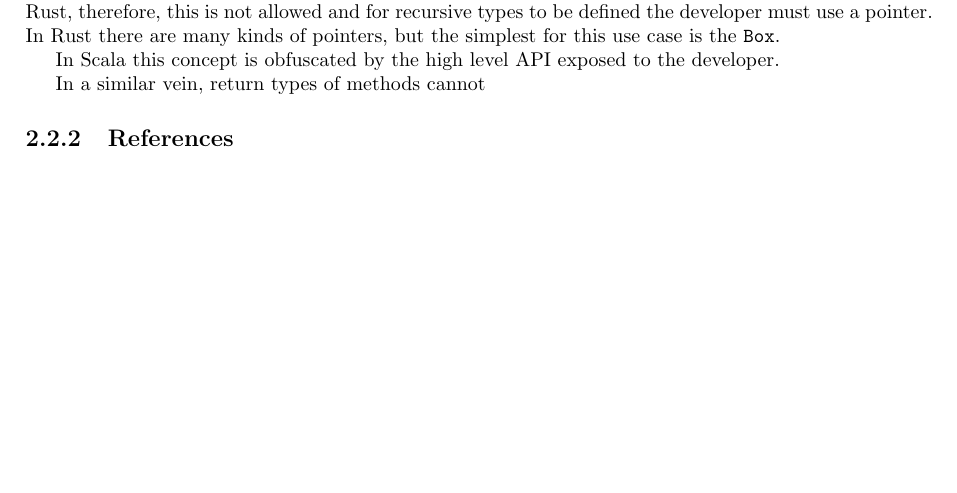
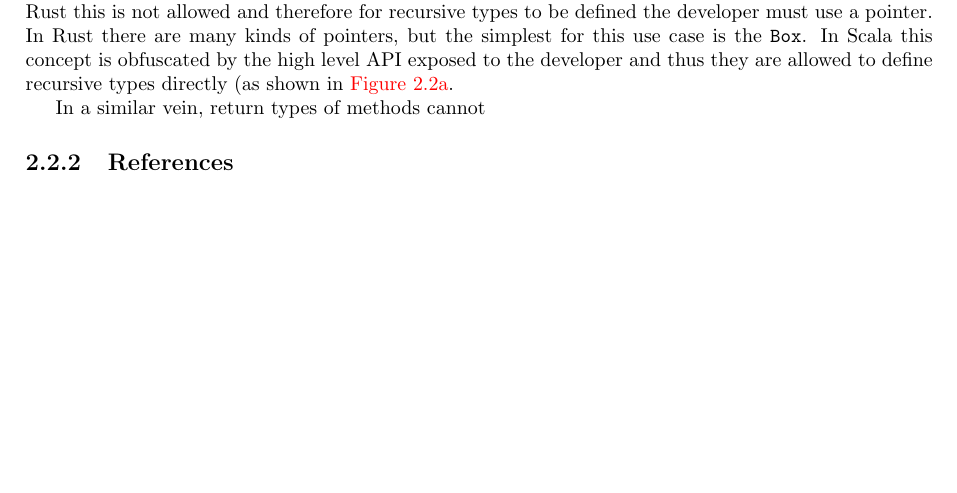
Before and after one commit to JElgar/rfood, a LaTeX thesis (report/thesis.tex): part of page 13 of 18, cut so that both start at the same text. Compiled offline with pdfLaTeX.

Commit message:
Updates from Overleaf

```diff
--- a/report/thesis.tex
+++ b/report/thesis.tex
@@ -361,9 +361,8 @@ This unique and strong type system of Rust presents additional challenges when c
 
 \subsection{Recursive types}
 
-For a compiler to create an instance of a type, it must know the exact size of the object. Recursive types are types which reference them selves. See \autoref{fig:recusrive-types} for an example, where \verb|Cons| is a \verb|List| which contains another \verb|List|. At face value it would therefore seem impossible to know the size of a \verb|Cons| object. In Rust, therefore, this is not allowed and for recursive types to be defined the developer must use a pointer. In Rust there are many kinds of pointers, but the simplest for this use case is the \verb|Box|.
-
-In Scala this concept is obfuscated by the high level API exposed to the developer.
+For a compiler to create an instance of a type, it must know the exact size of the object. Recursive types are types which reference them selves. See \autoref{fig:recursive-typedef} for an example, where \verb|Cons| is a \verb|List| which contains another \verb|List|. At face value it would therefore seem impossible to know the size of a \verb|Cons| object. In Rust this is not allowed and therefore for recursive types to be defined the developer must use a pointer. In Rust there are many kinds of pointers, but the simplest for this use case is the \verb|Box|.
+In Scala this concept is obfuscated by the high level API exposed to the developer and thus they are allowed to define recursive types directly (as shown in \autoref{fig:recursive-typedef-scala}.
 
 In a similar vein, return types of methods cannot
 
```
Also changed, not shown: report/thesis.tex (6 more changed lines).
